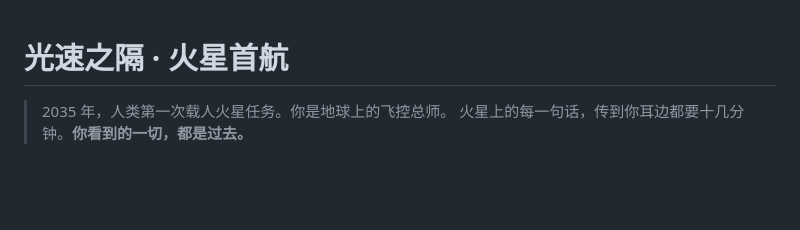
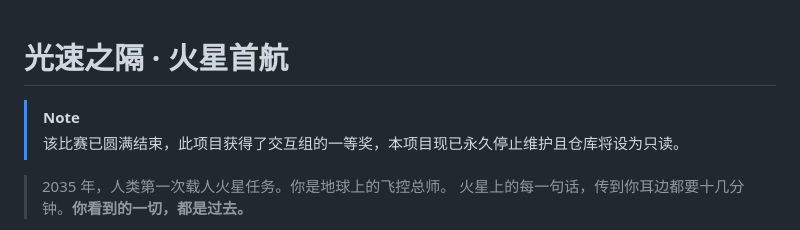
Before and after one commit to Edge-HH/RDFZ-AI-CREATOR-2026, a Markdown page: README.md, the part around the change. Drawn GitHub-style; blank space fills up the shorter version.

Commit message:
Revise README with project conclusion and note
Updated README to reflect project status and competition results.

```diff
--- a/README.md
+++ b/README.md
@@ -1,4 +1,7 @@
 # 光速之隔 · 火星首航
+
+> [!NOTE]
+> 该比赛已圆满结束，此项目获得了交互组的一等奖，本项目现已永久停止维护且仓库将设为只读。
 
 > 2035 年，人类第一次载人火星任务。你是地球上的飞控总师。
 > 火星上的每一句话，传到你耳边都要十几分钟。**你看到的一切，都是过去。**
```
